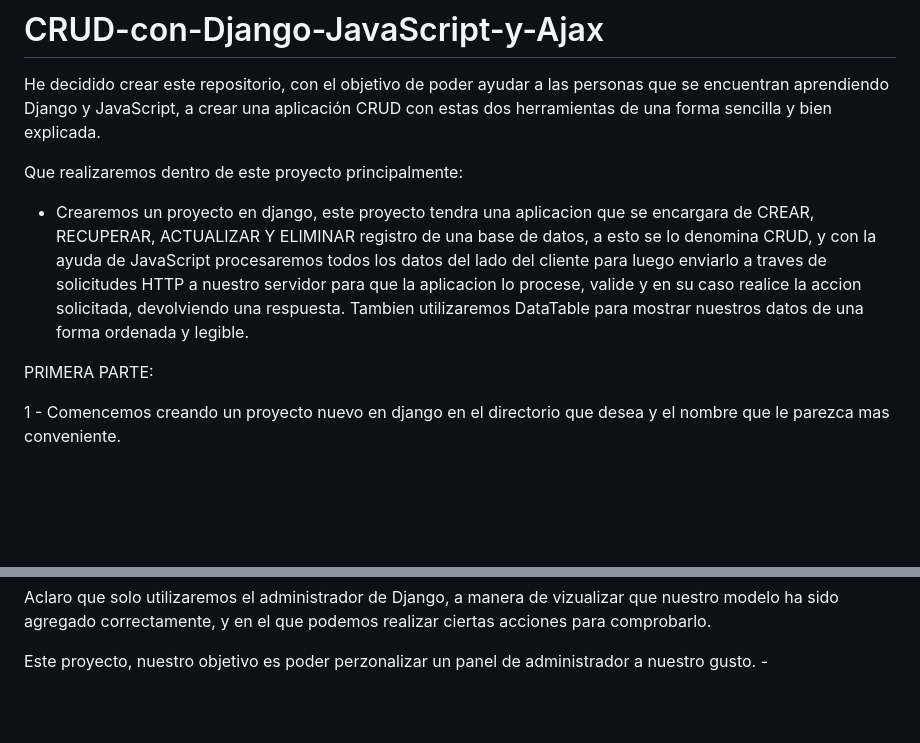
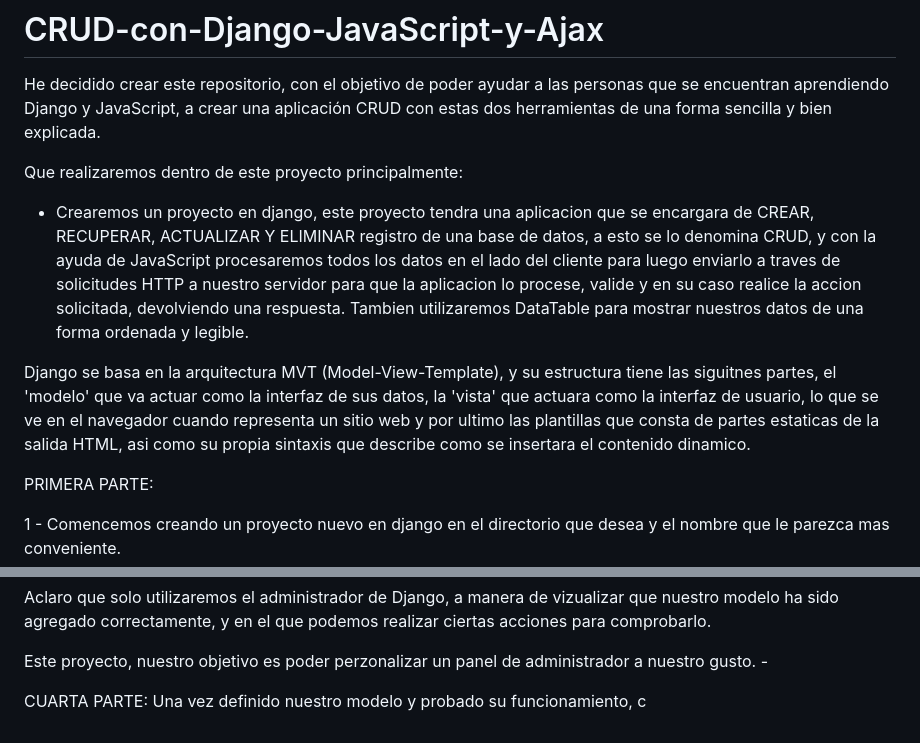
Before and after one commit to Iralak07/Aplicacio-n-web-CRUD-con-Django-JavaScript-y-Ajax-, a Markdown page: README.md, 2 parts joined by grey strips. Drawn GitHub-style; blank space fills up the shorter version.

```diff
--- a/README.md
+++ b/README.md
@@ -3,7 +3,9 @@
 He decidido crear este repositorio, con el objetivo de poder ayudar a las personas que se encuentran aprendiendo Django y JavaScript, a crear una aplicación CRUD con estas dos herramientas de una forma sencilla y bien explicada.
 
 Que realizaremos dentro de este proyecto principalmente:
-- Crearemos un proyecto en django, este proyecto tendra una aplicacion que se encargara de CREAR, RECUPERAR, ACTUALIZAR Y ELIMINAR registro de una base de datos, a esto se lo denomina CRUD, y con la ayuda de JavaScript procesaremos todos los datos del lado del cliente para luego enviarlo a traves de solicitudes HTTP a nuestro servidor para que la aplicacion lo procese, valide y en su caso realice la accion solicitada, devolviendo una respuesta. Tambien utilizaremos DataTable para mostrar nuestros datos de una forma ordenada y legible.
+- Crearemos un proyecto en django, este proyecto tendra una aplicacion que se encargara de CREAR, RECUPERAR, ACTUALIZAR Y ELIMINAR registro de una base de datos, a esto se lo denomina CRUD, y con la ayuda de JavaScript procesaremos todos los datos en el  lado del cliente para luego enviarlo a traves de solicitudes HTTP a nuestro servidor para que la aplicacion lo procese, valide y en su caso realice la accion solicitada, devolviendo una respuesta. Tambien utilizaremos DataTable para mostrar nuestros datos de una forma ordenada y legible.
+
+Django se basa en la arquitectura  MVT (Model-View-Template), y su estructura tiene las siguitnes partes, el 'modelo' que va actuar como la interfaz de sus datos, la 'vista' que actuara como la interfaz de usuario, lo que se ve en el navegador cuando representa un sitio web y por ultimo las plantillas que consta de partes estaticas de la salida HTML, asi como su propia sintaxis que describe como se insertara el contenido dinamico.
 
 PRIMERA PARTE:
 
@@ -69,3 +71,5 @@ Esto nos permitira interactuar con nuestro modelo de la base de datos, es decir,
 Aclaro que solo utilizaremos el administrador de Django, a manera de vizualizar que nuestro modelo ha sido agregado correctamente, y en el que podemos realizar ciertas acciones para comprobarlo.
 
 Este proyecto, nuestro objetivo es poder perzonalizar un panel de administrador a nuestro gusto. -
+
+CUARTA PARTE: Una vez definido nuestro modelo y probado su funcionamiento, c
```
